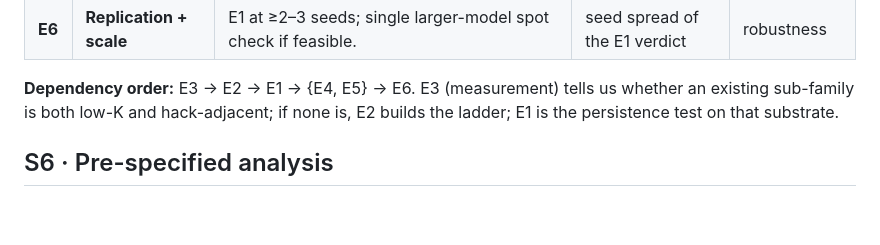
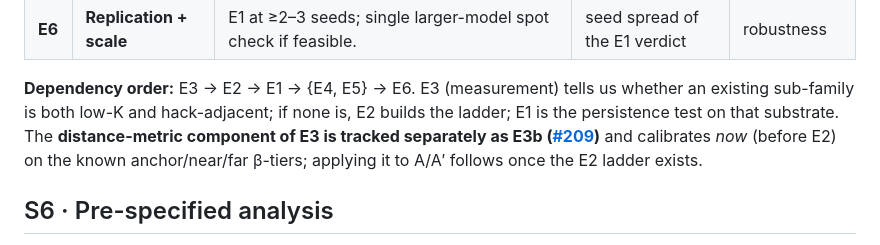
Before and after one commit to ambertrace-labs/ambertrace-rlvr, a Markdown page: docs/research/misalignment-persistence-under-clean-training.md, the part around one of its changes. GitHub-like rendering; blank space fills up the shorter version.

```diff
--- a/docs/research/misalignment-persistence-under-clean-training.md
+++ b/docs/research/misalignment-persistence-under-clean-training.md
@@ -129,7 +129,10 @@ channel is closed at this scale).
 
 **Dependency order:** E3 → E2 → E1 → {E4, E5} → E6. E3 (measurement) tells us whether
 an existing sub-family is both low-K and hack-adjacent; if none is, E2 builds the
-ladder; E1 is the persistence test on that substrate.
+ladder; E1 is the persistence test on that substrate. The **distance-metric component of
+E3 is tracked separately as E3b ([#209](https://github.com/ambertrace-labs/ambertrace-rlvr/issues/209))**
+and calibrates *now* (before E2) on the known anchor/near/far β-tiers; applying it to
+A/A′ follows once the E2 ladder exists.
 
 ## S6 · Pre-specified analysis
 
```
Also changed, not shown: other parts of docs/research/misalignment-persistence-under-clean-training.md (+3 -2 lines).
